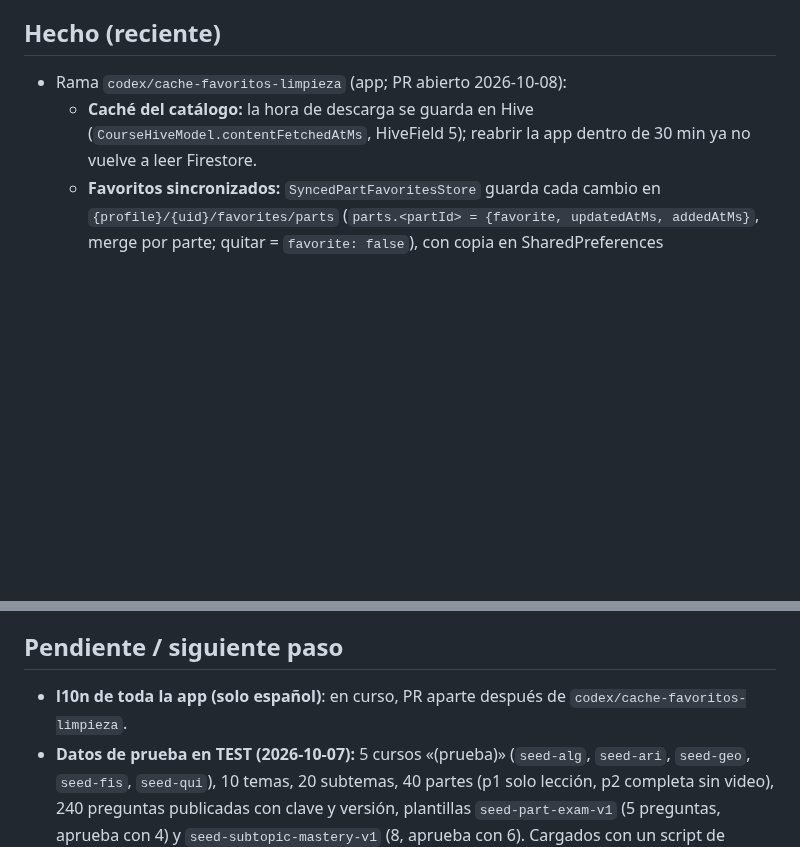
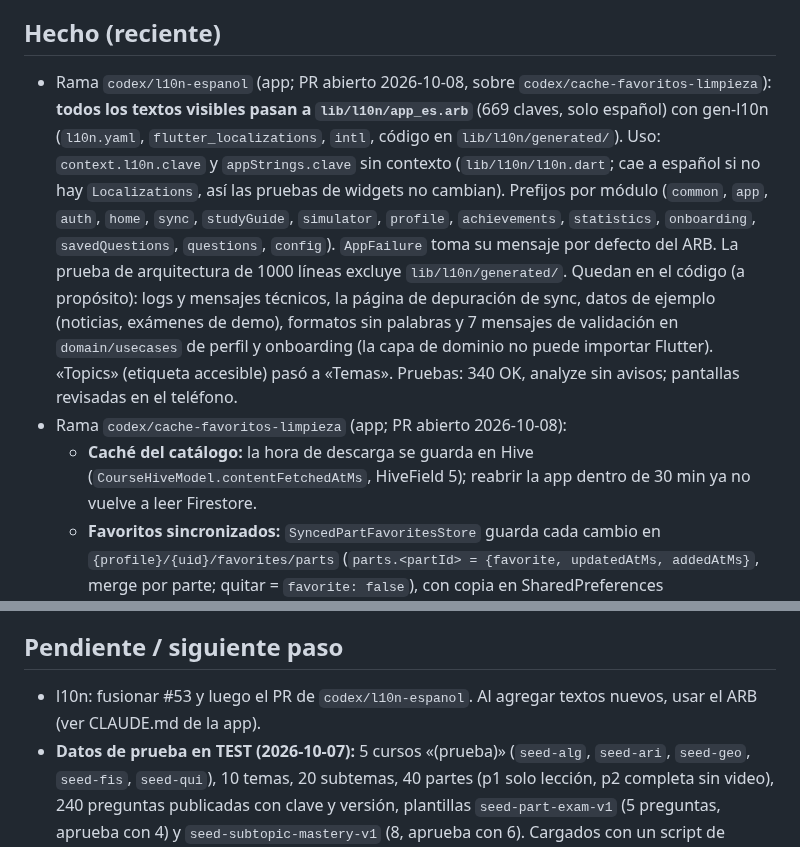
Before and after one commit to matecmi/ingresoYa_admin, a Markdown page: PROGRESO.md, 2 parts joined by grey strips. Rendered like a GitHub page; blank space fills up the shorter version.

Commit message:
PROGRESO: l10n de toda la app
Co-Authored-By: Claude Opus 5.5 <noreply@anthropic.com>

```diff
--- a/PROGRESO.md
+++ b/PROGRESO.md
@@ -8,6 +8,7 @@ _Última actualización: 2026-10-08_
 - `desarrollo` en `0541f0c` (Merge PR #31, correcciones media y baja de la Guía de estudio; antes #30 severidad alta, 2026-10-07). Functions en Node.js 22; las 7 callables e índices TTL desplegados en TEST; reglas de Firestore desplegadas en TEST.
 
 ## Hecho (reciente)
+- Rama `codex/l10n-espanol` (app; PR abierto 2026-10-08, sobre `codex/cache-favoritos-limpieza`): **todos los textos visibles pasan a `lib/l10n/app_es.arb`** (669 claves, solo español) con gen-l10n (`l10n.yaml`, `flutter_localizations`, `intl`, código en `lib/l10n/generated/`). Uso: `context.l10n.clave` y `appStrings.clave` sin contexto (`lib/l10n/l10n.dart`; cae a español si no hay `Localizations`, así las pruebas de widgets no cambian). Prefijos por módulo (`common`, `app`, `auth`, `home`, `sync`, `studyGuide`, `simulator`, `profile`, `achievements`, `statistics`, `onboarding`, `savedQuestions`, `questions`, `config`). `AppFailure` toma su mensaje por defecto del ARB. La prueba de arquitectura de 1000 líneas excluye `lib/l10n/generated/`. Quedan en el código (a propósito): logs y mensajes técnicos, la página de depuración de sync, datos de ejemplo (noticias, exámenes de demo), formatos sin palabras y 7 mensajes de validación en `domain/usecases` de perfil y onboarding (la capa de dominio no puede importar Flutter). «Topics» (etiqueta accesible) pasó a «Temas». Pruebas: 340 OK, analyze sin avisos; pantallas revisadas en el teléfono.
 - Rama `codex/cache-favoritos-limpieza` (app; PR abierto 2026-10-08):
   - **Caché del catálogo:** la hora de descarga se guarda en Hive (`CourseHiveModel.contentFetchedAtMs`, HiveField 5); reabrir la app dentro de 30 min ya no vuelve a leer Firestore.
   - **Favoritos sincronizados:** `SyncedPartFavoritesStore` guarda cada cambio en `{profile}/{uid}/favorites/parts` (`parts.<partId> = {favorite, updatedAtMs, addedAtMs}`, merge por parte; quitar = `favorite: false`), con copia en SharedPreferences (`part_favorites_v1|uid`). Los favoritos que solo estaban en el teléfono se suben una vez. Al cerrar sesión solo se borra la copia local (`clearLocal`). La regla de Firestore existente ya permite al dueño esa subcolección.
@@ -95,7 +96,7 @@ _Última actualización: 2026-10-08_
 - Siguiente: validar ambas partes en la app y el logro «Subtema completado». Opcional: plantilla de dominio para este subtema.
 
 ## Pendiente / siguiente paso
-- **l10n de toda la app (solo español)**: en curso, PR aparte después de `codex/cache-favoritos-limpieza`.
+- l10n: fusionar #53 y luego el PR de `codex/l10n-espanol`. Al agregar textos nuevos, usar el ARB (ver CLAUDE.md de la app).
 - **Datos de prueba en TEST (2026-10-07):** 5 cursos «(prueba)» (`seed-alg`, `seed-ari`, `seed-geo`, `seed-fis`, `seed-qui`), 10 temas, 20 subtemas, 40 partes (p1 solo lección, p2 completa sin video), 240 preguntas publicadas con clave y versión, plantillas `seed-part-exam-v1` (5 preguntas, aprueba con 4) y `seed-subtopic-mastery-v1` (8, aprueba con 6). Cargados con un script de Claude (`seed_test.js`, con `--delete` para borrarlos; aún no está en el repo).
 - **Probado en el teléfono (2026-10-07):** examen de parte aprobado (5/5), `requiredSections: ["lesson"]`, parte `verified` en `learningProgress` y `courseProgress/seed-alg` subido al salir de la app. Teléfono nuevo simulado (`pm clear` + volver a iniciar sesión): se recuperaron la parte verificada (2/2, «¡Parte completada!»), «1 de 2 partes verificadas», la última parte abierta y RAZONAMIENTO MATEMATICO al 100 %. Examen de dominio probado el 2026-10-08.
 - **Desplegado en TEST (2026-10-07)** desde `codex/correcciones-media-baja` `1f64213` (incluye `codex/correcciones-severidad-alta`): las 7 callables (`createExamAttempt`, `getExamAttempt`, `saveExamAnswers`, `submitExamAttempt`, `recordPartSectionCompletion`, `getAchievementSummary` y la nueva `reconcileSubtopicAchievement`), todas `nodejs22`, verificadas con `firebase functions:list`; y `firestore:indexes` (políticas TTL de `recentQuestions` y `examRequestKeys`). Las reglas se desplegaron después (ver abajo).
```
